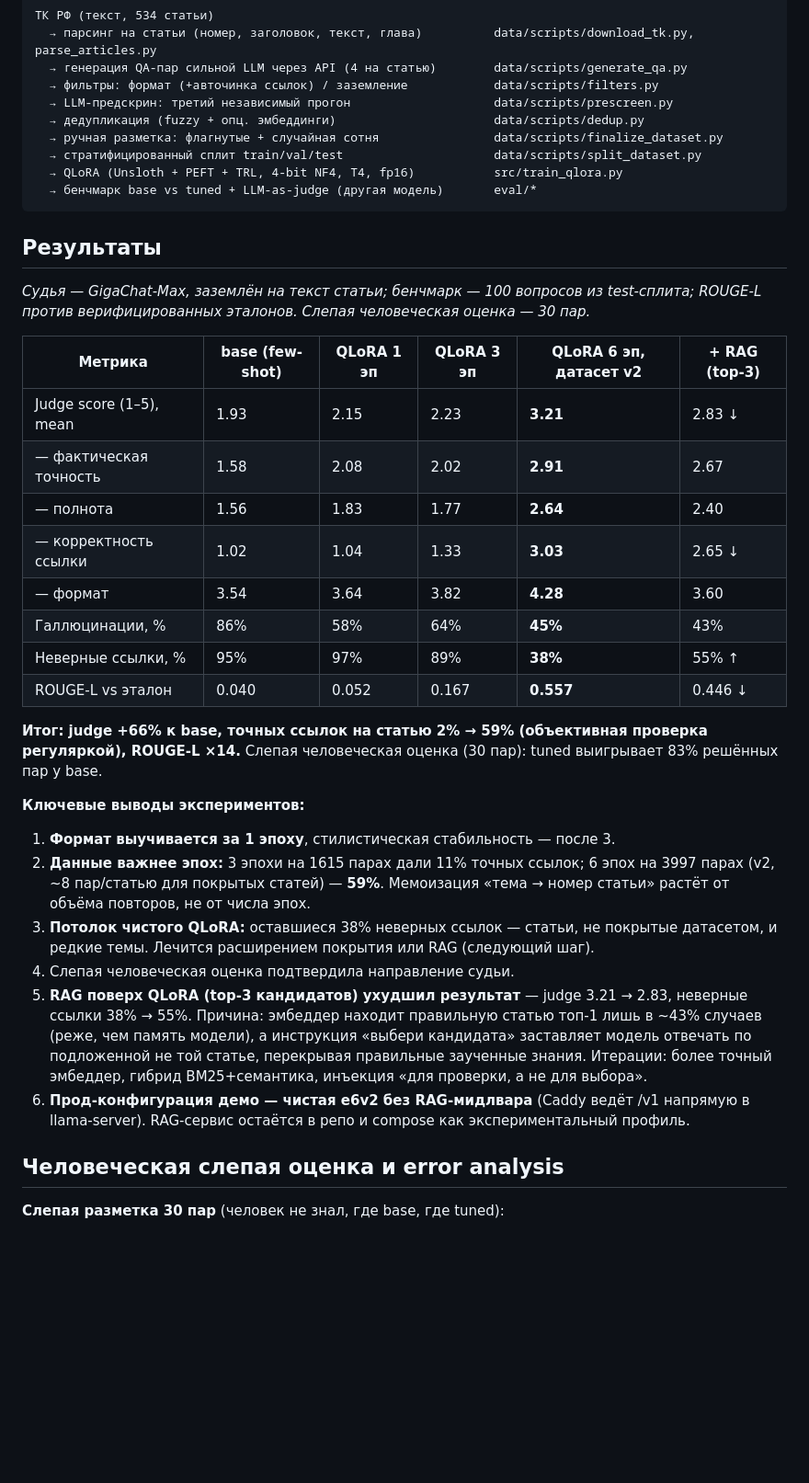
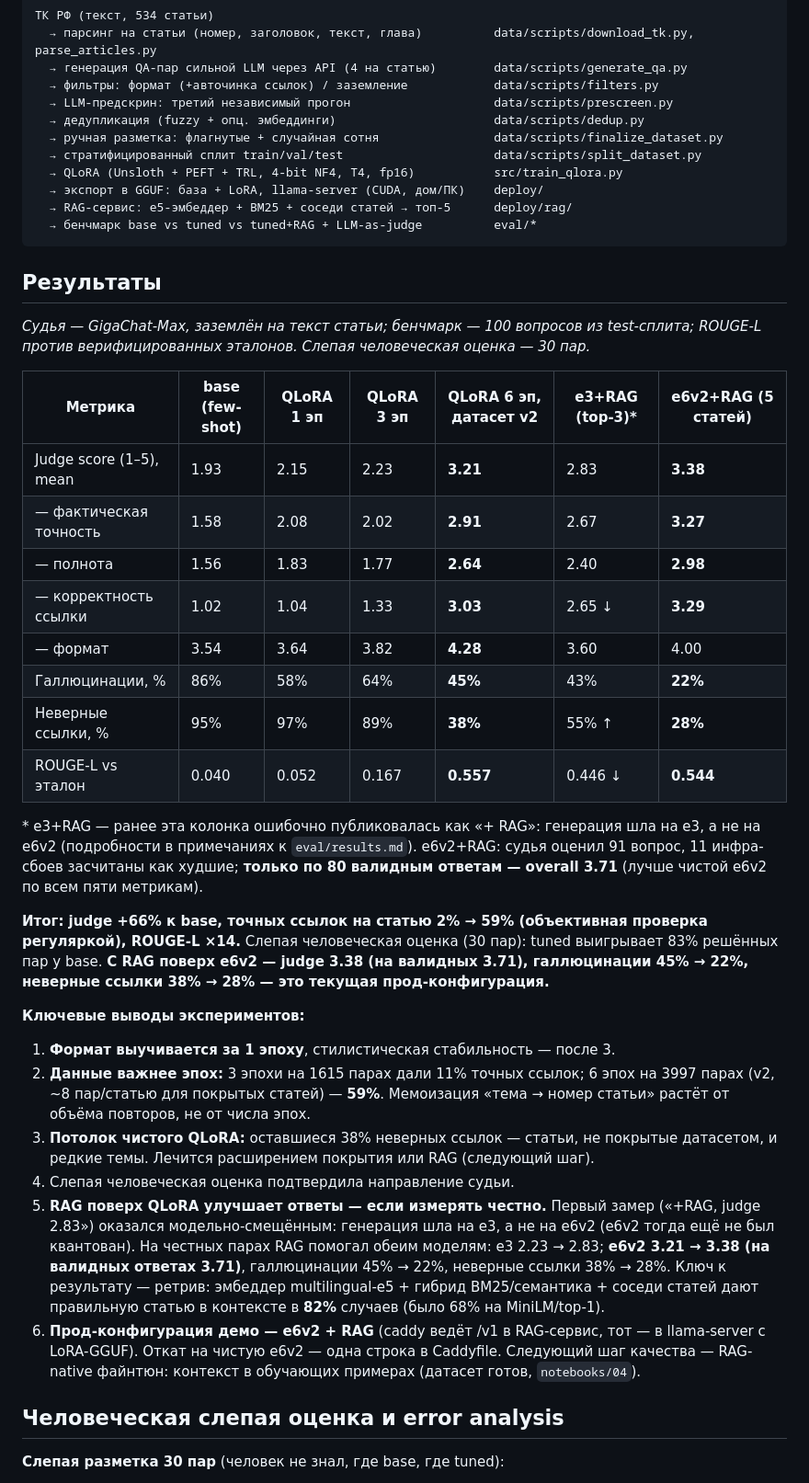
Before and after one commit to markkentos/tk-assistant, a Markdown page: README.md, the part around one of its changes. Shown at 92% size. GitHub-like rendering; blank space fills up the shorter version.

Commit message:
README: e6v2+RAG — новый лучший прогон, этап 4 закрыт, актуализация

````diff
--- a/README.md
+++ b/README.md
@@ -21,7 +21,9 @@
   → ручная разметка: флагнутые + случайная сотня                data/scripts/finalize_dataset.py
   → стратифицированный сплит train/val/test                     data/scripts/split_dataset.py
   → QLoRA (Unsloth + PEFT + TRL, 4-bit NF4, T4, fp16)           src/train_qlora.py
-  → бенчмарк base vs tuned + LLM-as-judge (другая модель)       eval/*
+  → экспорт в GGUF: база + LoRA, llama-server (CUDA, дом/ПК)    deploy/
+  → RAG-сервис: e5-эмбеддер + BM25 + соседи статей → топ-5      deploy/rag/
+  → бенчмарк base vs tuned vs tuned+RAG + LLM-as-judge          eval/*
 ```
 
 ## Результаты
@@ -29,20 +31,26 @@
 *Судья — GigaChat-Max, заземлён на текст статьи; бенчмарк — 100 вопросов из test-сплита;
 ROUGE-L против верифицированных эталонов. Слепая человеческая оценка — 30 пар.*
 
-| Метрика | base (few-shot) | QLoRA 1 эп | QLoRA 3 эп | **QLoRA 6 эп, датасет v2** | + RAG (top-3) |
-|---|---|---|---|---|---|
-| Judge score (1–5), mean | 1.93 | 2.15 | 2.23 | **3.21** | 2.83 ↓ |
-| — фактическая точность | 1.58 | 2.08 | 2.02 | **2.91** | 2.67 |
-| — полнота | 1.56 | 1.83 | 1.77 | **2.64** | 2.40 |
-| — корректность ссылки | 1.02 | 1.04 | 1.33 | **3.03** | 2.65 ↓ |
-| — формат | 3.54 | 3.64 | 3.82 | **4.28** | 3.60 |
-| Галлюцинации, % | 86% | 58% | 64% | **45%** | 43% |
-| Неверные ссылки, % | 95% | 97% | 89% | **38%** | 55% ↑ |
-| ROUGE-L vs эталон | 0.040 | 0.052 | 0.167 | **0.557** | 0.446 ↓ |
+| Метрика | base (few-shot) | QLoRA 1 эп | QLoRA 3 эп | **QLoRA 6 эп, датасет v2** | e3+RAG (top-3)* | **e6v2+RAG (5 статей)** |
+|---|---|---|---|---|---|---|
+| Judge score (1–5), mean | 1.93 | 2.15 | 2.23 | **3.21** | 2.83 | **3.38** |
+| — фактическая точность | 1.58 | 2.08 | 2.02 | **2.91** | 2.67 | **3.27** |
+| — полнота | 1.56 | 1.83 | 1.77 | **2.64** | 2.40 | **2.98** |
+| — корректность ссылки | 1.02 | 1.04 | 1.33 | **3.03** | 2.65 ↓ | **3.29** |
+| — формат | 3.54 | 3.64 | 3.82 | **4.28** | 3.60 | 4.00 |
+| Галлюцинации, % | 86% | 58% | 64% | **45%** | 43% | **22%** |
+| Неверные ссылки, % | 95% | 97% | 89% | **38%** | 55% ↑ | **28%** |
+| ROUGE-L vs эталон | 0.040 | 0.052 | 0.167 | **0.557** | 0.446 ↓ | **0.544** |
+
+\* e3+RAG — ранее эта колонка ошибочно публиковалась как «+ RAG»: генерация шла на e3,
+а не на e6v2 (подробности в примечаниях к `eval/results.md`).
+e6v2+RAG: судья оценил 91 вопрос, 11 инфра-сбоев засчитаны как худшие; **только по 80
+валидным ответам — overall 3.71** (лучше чистой e6v2 по всем пяти метрикам).
 
 **Итог: judge +66% к base, точных ссылок на статью 2% → 59% (объективная проверка
 регуляркой), ROUGE-L ×14.** Слепая человеческая оценка (30 пар): tuned выигрывает
-83% решённых пар у base.
+83% решённых пар у base. **С RAG поверх e6v2 — judge 3.38 (на валидных 3.71),
+галлюцинации 45% → 22%, неверные ссылки 38% → 28% — это текущая прод-конфигурация.**
 
 **Ключевые выводы экспериментов:**
 
@@ -53,14 +61,17 @@ ROUGE-L против верифицированных эталонов. Слеп
 3. **Потолок чистого QLoRA:** оставшиеся 38% неверных ссылок — статьи, не покрытые
    датасетом, и редкие темы. Лечится расширением покрытия или RAG (следующий шаг).
 4. Слепая человеческая оценка подтвердила направление судьи.
-5. **RAG поверх QLoRA (top-3 кандидатов) ухудшил результат** — judge 3.21 → 2.83,
-   неверные ссылки 38% → 55%. Причина: эмбеддер находит правильную статью топ-1 лишь
-   в ~43% случаев (реже, чем память модели), а инструкция «выбери кандидата» заставляет
-   модель отвечать по подложенной не той статье, перекрывая правильные заученные знания.
-   Итерации: более точный эмбеддер, гибрид BM25+семантика, инъекция «для проверки,
-   а не для выбора».
-6. **Прод-конфигурация демо — чистая e6v2 без RAG-мидлвара** (Caddy ведёт /v1 напрямую
-   в llama-server). RAG-сервис остаётся в репо и compose как экспериментальный профиль.
+5. **RAG поверх QLoRA улучшает ответы — если измерять честно.** Первый замер
+   («+RAG, judge 2.83») оказался модельно-смещённым: генерация шла на e3, а не на
+   e6v2 (e6v2 тогда ещё не был квантован). На честных парах RAG помогал обеим
+   моделям: e3 2.23 → 2.83; **e6v2 3.21 → 3.38 (на валидных ответах 3.71)**,
+   галлюцинации 45% → 22%, неверные ссылки 38% → 28%. Ключ к результату — ретрив:
+   эмбеддер multilingual-e5 + гибрид BM25/семантика + соседи статей дают правильную
+   статью в контексте в **82%** случаев (было 68% на MiniLM/top-1).
+6. **Прод-конфигурация демо — e6v2 + RAG** (caddy ведёт /v1 в RAG-сервис, тот — в
+   llama-server с LoRA-GGUF). Откат на чистую e6v2 — одна строка в Caddyfile.
+   Следующий шаг качества — RAG-native файнтюн: контекст в обучающих примерах
+   (датасет готов, `notebooks/04`).
 
 ## Человеческая слепая оценка и error analysis
 
````
Also changed, not shown: other parts of README.md (+30 -11 lines).
